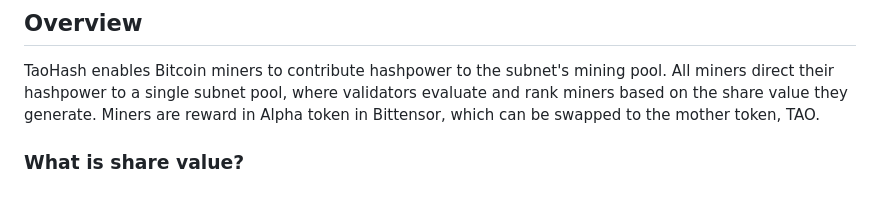
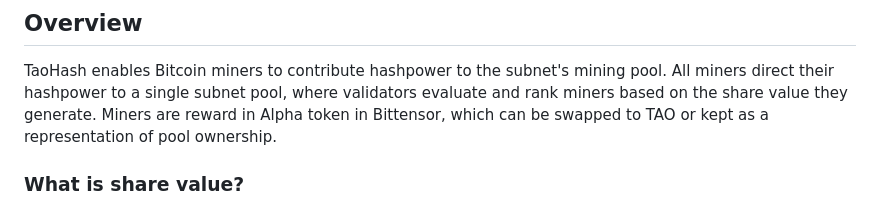
Before and after one commit to latent-to/taohash, a Markdown page: docs/running_miner.md, the part around the change. Drawn GitHub-style.

Commit message:
Update running_miner.md
Co-authored-by: Cameron Fairchild <c@latent.to>

```diff
--- a/docs/running_miner.md
+++ b/docs/running_miner.md
@@ -3,7 +3,7 @@ Complete guide for mining on the TAOHash subnet - Bittensor's Bitcoin mining poo
 
 ## Overview
 TaoHash enables Bitcoin miners to contribute hashpower to the subnet's mining pool. All miners direct their hashpower to a single subnet pool, where validators evaluate and rank miners based on the share value they generate.
-Miners are reward in Alpha token in Bittensor, which can be swapped to the mother token, TAO.
+Miners are reward in Alpha token in Bittensor, which can be swapped to TAO or kept as a representation of pool ownership.
 
 ### What is share value?
 Share value is the difficulty at which the miner solved a blockhash. The higher the difficulty solved, the more incentive a miner gets.
```
